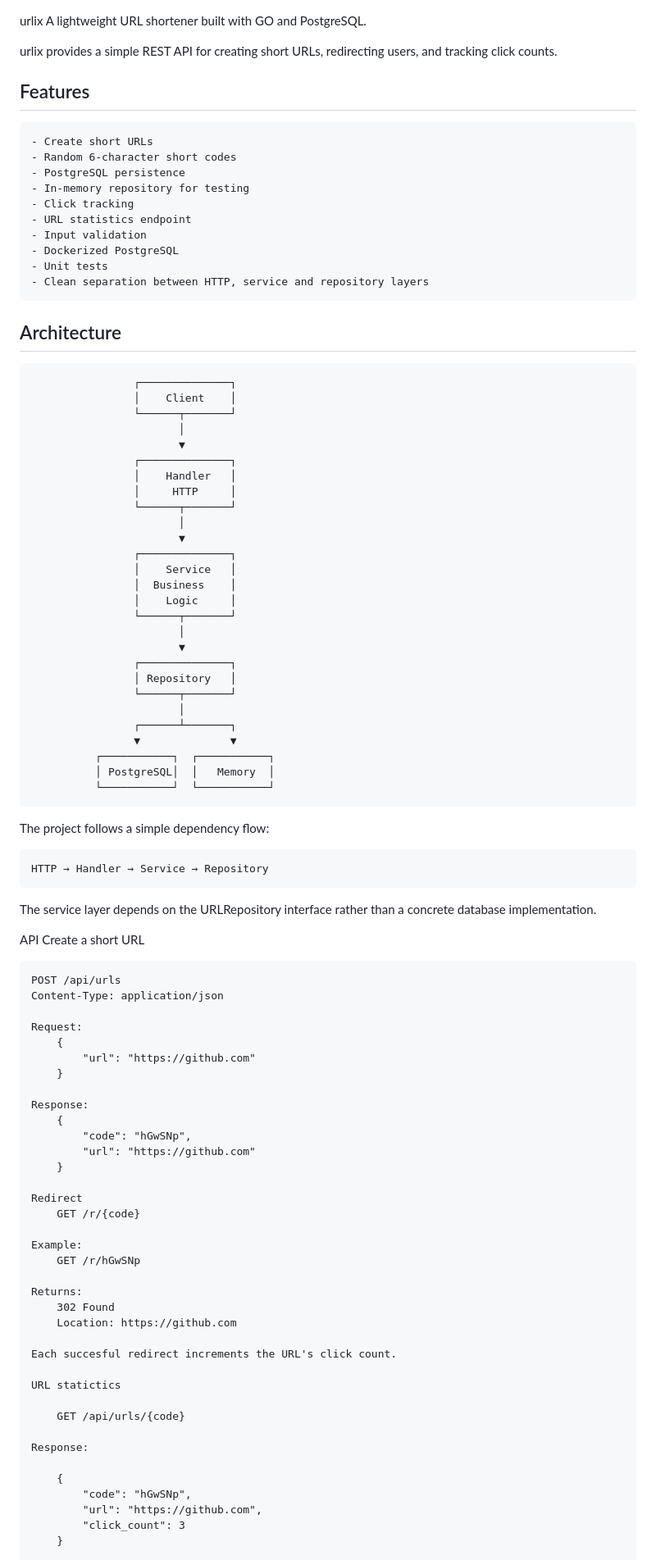
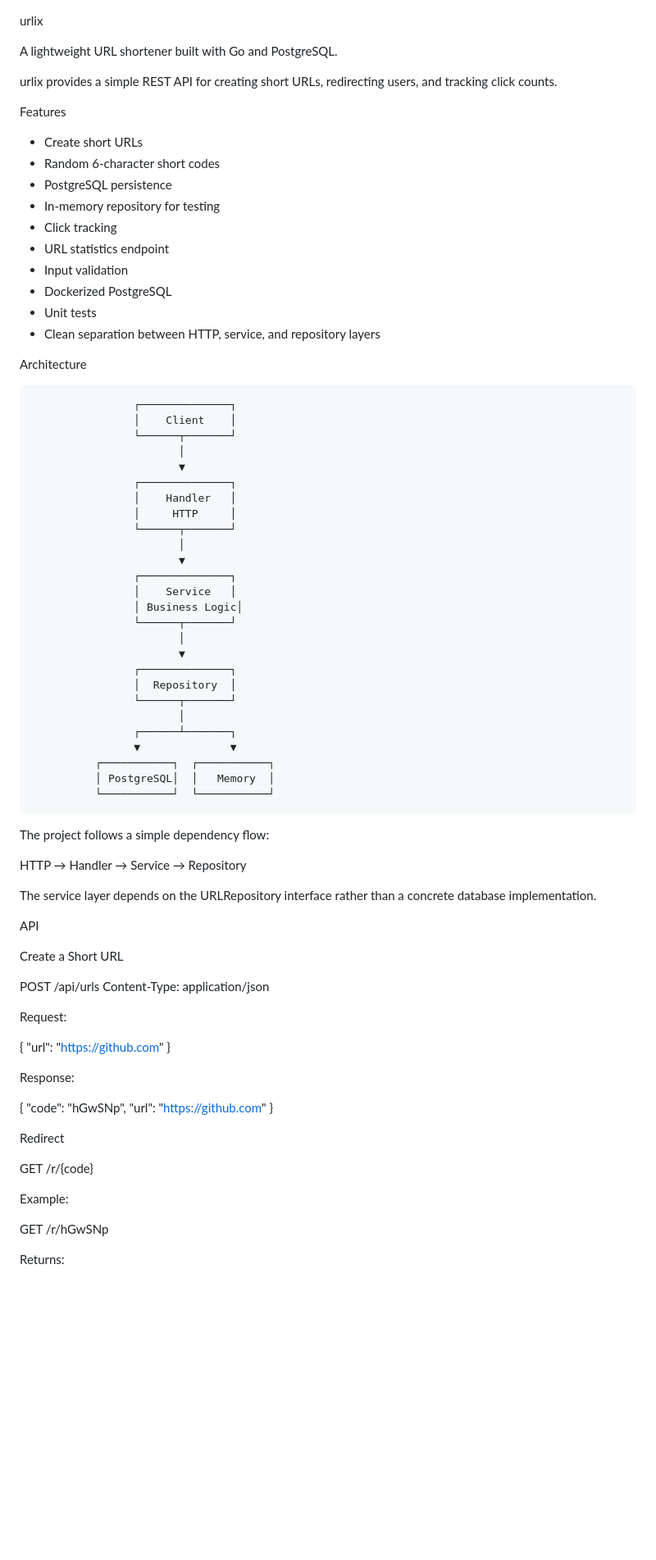
Before and after one commit to muhammeddemirciofficial/urlix, a Markdown page: README.md, the part around one of its changes. Shown at 82% size. Rendered like a GitHub page; blank space fills up the shorter version.

Commit message:
docs: improve formatting and consistency in README

```diff
--- a/README.md
+++ b/README.md
@@ -1,22 +1,23 @@
 urlix
-A lightweight URL shortener built with GO and PostgreSQL.
+
+A lightweight URL shortener built with Go and PostgreSQL.
 
 urlix provides a simple REST API for creating short URLs, redirecting users, and tracking click counts.
 
-## Features
+Features
 
-    - Create short URLs
-    - Random 6-character short codes
-    - PostgreSQL persistence
-    - In-memory repository for testing
-    - Click tracking
-    - URL statistics endpoint
-    - Input validation
-    - Dockerized PostgreSQL
-    - Unit tests
-    - Clean separation between HTTP, service and repository layers
+* Create short URLs
+* Random 6-character short codes
+* PostgreSQL persistence
+* In-memory repository for testing
+* Click tracking
+* URL statistics endpoint
+* Input validation
+* Dockerized PostgreSQL
+* Unit tests
+* Clean separation between HTTP, service, and repository layers
 
-## Architecture
+Architecture
 
                     ┌──────────────┐
                     │    Client    │
@@ -31,13 +32,12 @@ urlix provides a simple REST API for creating short URLs, redirecting users, and
                            ▼
                     ┌──────────────┐
                     │    Service   │
-                    │  Business    │
-                    │    Logic     │
+                    │ Business Logic│
                     └──────┬───────┘
                            │
                            ▼
                     ┌──────────────┐
-                    │ Repository   │
+                    │  Repository  │
                     └──────┬───────┘
                            │
                     ┌──────┴───────┐
@@ -48,48 +48,37 @@ urlix provides a simple REST API for creating short URLs, redirecting users, and
 
 The project follows a simple dependency flow:
 
-    HTTP → Handler → Service → Repository
+HTTP → Handler → Service → Repository
 
 The service layer depends on the URLRepository interface rather than a concrete database implementation.
 
 API
-    Create a short URL
 
-    POST /api/urls
-    Content-Type: application/json
+Create a Short URL
 
-    Request:
-        {
-            "url": "https://github.com"
-        }
+POST /api/urls
+Content-Type: application/json
 
-    Response:
-        {
-            "code": "hGwSNp",
-            "url": "https://github.com"
-        }
+Request:
 
-    Redirect
-        GET /r/{code}
+{
+  "url": "https://github.com"
+}
 
-    Example:
-        GET /r/hGwSNp
+Response:
 
-    Returns:
-        302 Found
-        Location: https://github.com
+{
+  "code": "hGwSNp",
+  "url": "https://github.com"
+}
 
-    Each succesful redirect increments the URL's click count.
+Redirect
 
-    URL statictics
+GET /r/{code}
 
-        GET /api/urls/{code}
+Example:
 
-    Response:
+GET /r/hGwSNp
 
-        {
-            "code": "hGwSNp",
-            "url": "https://github.com",
-            "click_count": 3
-        }
+Returns:
 
```
Also changed, not shown: other parts of README.md (+90 -63 lines).
